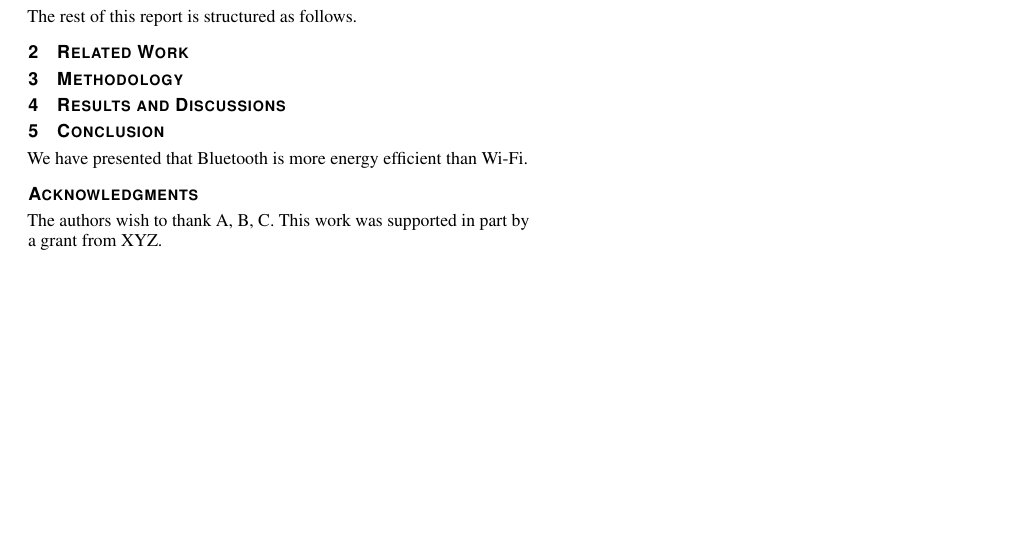
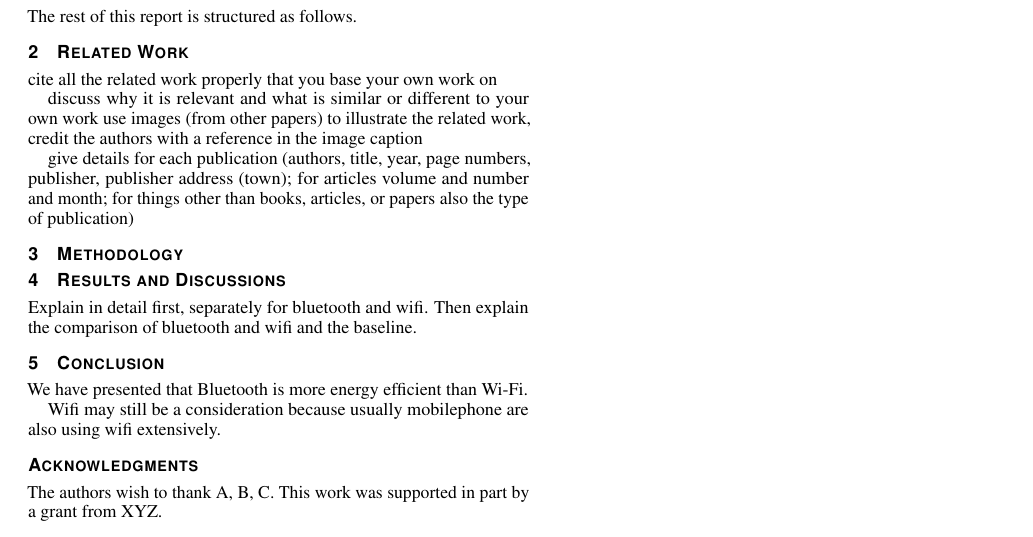
Before and after one commit to gtrdp/cs-rug-internship, a LaTeX document (report/cs-rug-internship.tex): part of the page, cut so that both start at the same text, the shorter picture padded with empty space. Compiled offline with pdfLaTeX; a missing bibliography style is replaced by a similar one.

Commit message:
some logs and notes

```diff
--- a/report/cs-rug-internship.tex
+++ b/report/cs-rug-internship.tex
@@ -134,6 +134,12 @@ The rest of this report is structured as follows.
 
 \section{Related Work} % (fold)
 \label{sec:related_work}
+cite all the related work properly that you base your own work on
+
+discuss why it is relevant and what is similar or different to your own work
+use images (from other papers) to illustrate the related work, credit the authors with a reference in the image caption
+
+give details for each publication (authors, title, year, page numbers, publisher, publisher address (town); for articles volume and number and month; for things other than books, articles, or papers also the type of publication)
 
 % section related_work (end)
 
@@ -144,11 +150,14 @@ The rest of this report is structured as follows.
 
 \section{Results and Discussions} % (fold)
 \label{sec:results_and_discussion}
-
+Explain in detail first, separately for bluetooth and wifi.
+Then explain the comparison of bluetooth and wifi and the baseline.
 % section results_and_discussion (end)
 
 \section{Conclusion}
 We have presented that Bluetooth is more energy efficient than Wi-Fi.
+
+Wifi may still be a consideration because usually mobilephone are also using wifi extensively.
 
 
 %% if specified like this the section will be committed in review mode
```
Also changed, not shown: LogBook/TODO.md (+5 -1 lines), LogBook/README.md, 1 other file.
